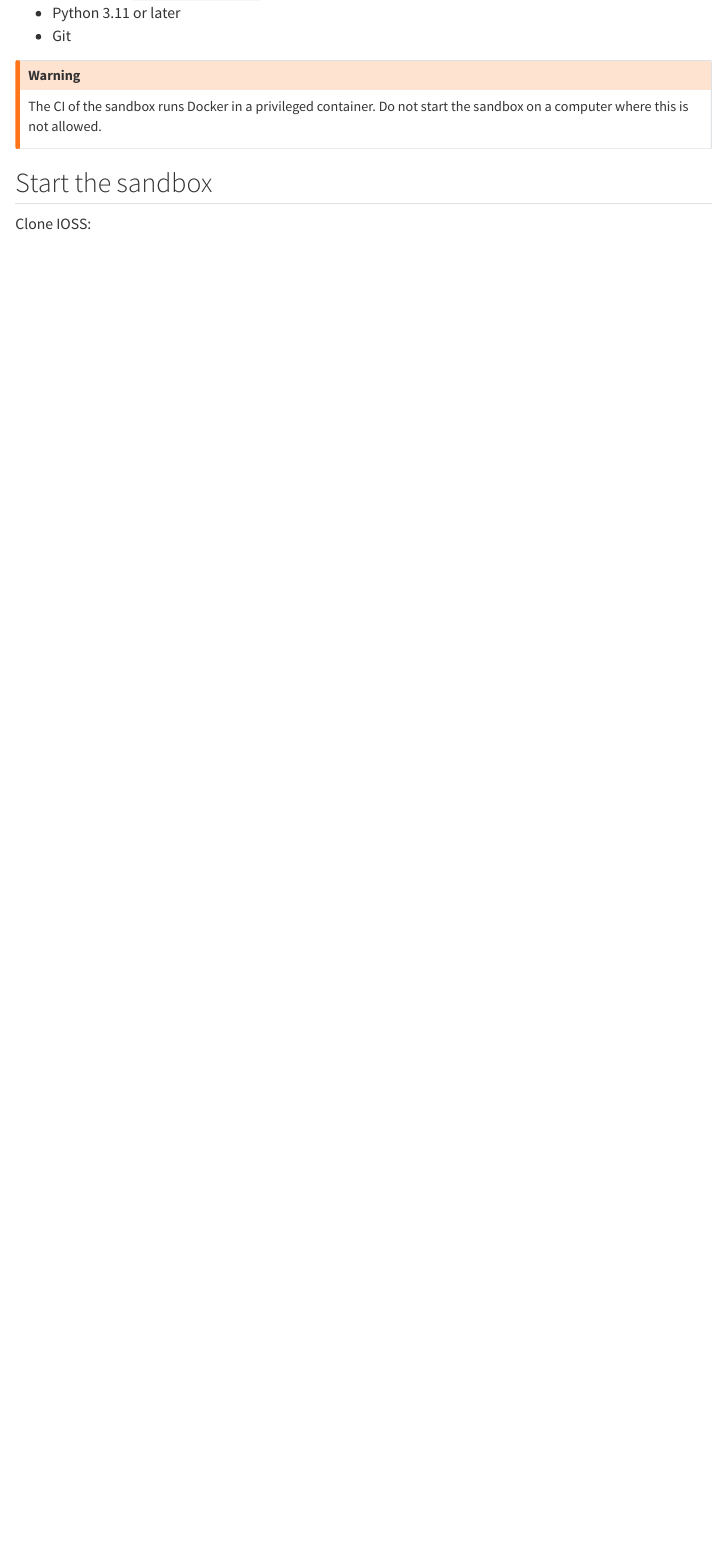
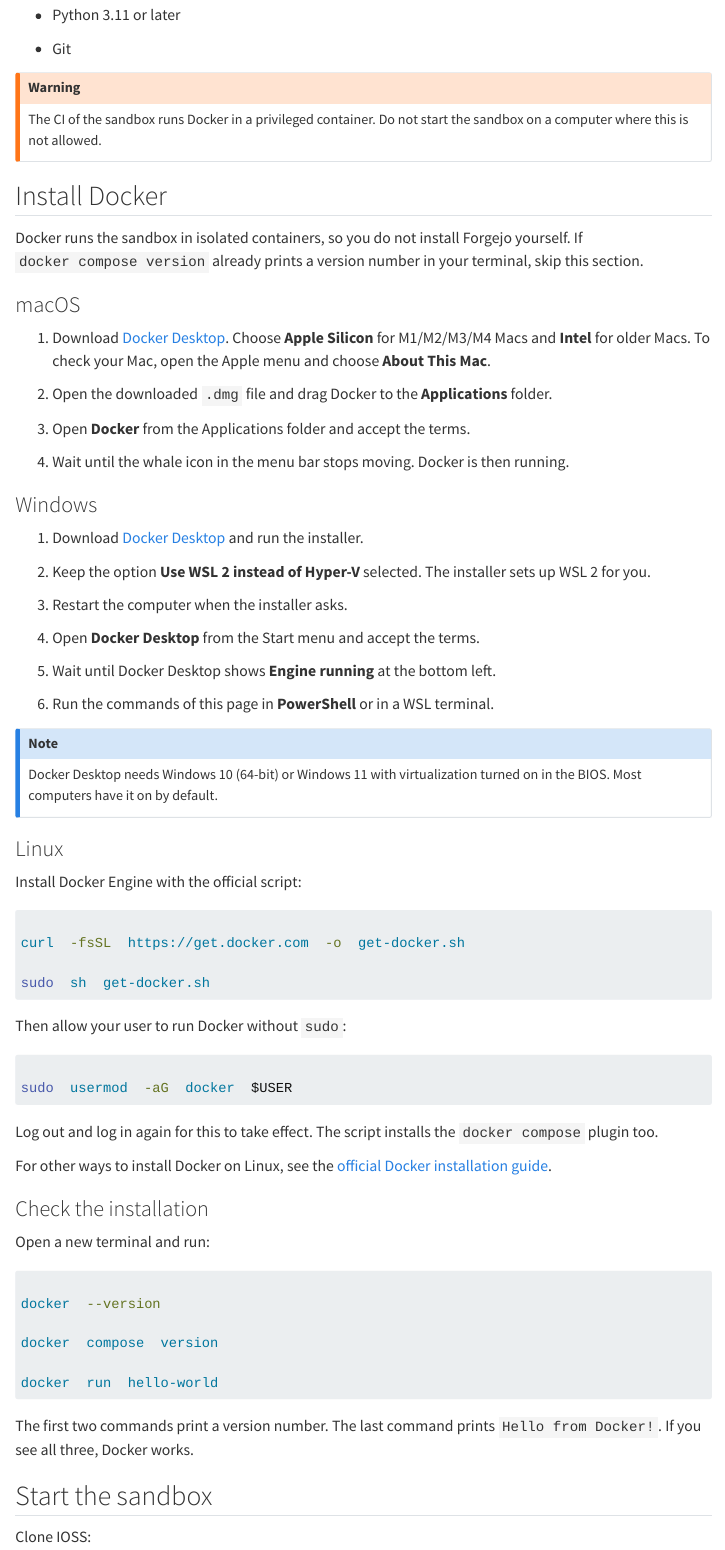
Before and after one commit to OleBialas/IOSS, a Quarto document (site/get-started.qmd): the page in a window 1100 px wide, from 220 px down before the commit and from 260 px down after it, so that both start at the same text. Rendered offline with R 4.5, knitr and Pandoc in place of Quarto, with nearby package versions; menus at the side of the page are left out.

Commit message:
Added details about docker installation

````diff
--- a/site/get-started.qmd
+++ b/site/get-started.qmd
@@ -16,65 +34,238 @@ The CI of the sandbox runs Docker in a privileged container. Do not start the sa
+## Install Docker
+
+
+
+Docker runs the sandbox in isolated containers, so you do not install Forgejo yourself. If `docker compose version` already prints a version number in your terminal, skip this section.
+
+
+
+### macOS
+
+
+
+1. Download [Docker Desktop](https://www.docker.com/products/docker-desktop/). Choose **Apple Silicon** for M1/M2/M3/M4 Macs and **Intel** for older Macs. To check your Mac, open the Apple menu and choose **About This Mac**.
+
+2. Open the downloaded `.dmg` file and drag Docker to the **Applications** folder.
+
+3. Open **Docker** from the Applications folder and accept the terms.
+
+4. Wait until the whale icon in the menu bar stops moving. Docker is then running.
+
+
+
+### Windows
+
+
+
+1. Download [Docker Desktop](https://www.docker.com/products/docker-desktop/) and run the installer.
+
+2. Keep the option **Use WSL 2 instead of Hyper-V** selected. The installer sets up WSL 2 for you.
+
+3. Restart the computer when the installer asks.
+
+4. Open **Docker Desktop** from the Start menu and accept the terms.
+
+5. Wait until Docker Desktop shows **Engine running** at the bottom left.
+
+6. Run the commands of this page in **PowerShell** or in a WSL terminal.
+
+
+
+::: {.callout-note}
+
+Docker Desktop needs Windows 10 (64-bit) or Windows 11 with virtualization turned on in the BIOS. Most computers have it on by default.
+
+:::
+
+
+
+### Linux
+
+
+
+Install Docker Engine with the official script:
+
+
+
+```bash
+
+curl  -fsSL  https://get.docker.com  -o  get-docker.sh
+
+sudo  sh  get-docker.sh
+
+```
+
+
+
+Then allow your user to run Docker without `sudo`:
+
+
+
+```bash
+
+sudo  usermod  -aG  docker  $USER
+
+```
+
+
+
+Log out and log in again for this to take effect. The script installs the `docker compose` plugin too.
+
+
+
+For other ways to install Docker on Linux, see the [official Docker installation guide](https://docs.docker.com/engine/install/).
+
+
+
+### Check the installation
+
+
+
+Open a new terminal and run:
+
+
+
+```bash
+
+docker  --version
+
+docker  compose  version
+
+docker  run  hello-world
+
+```
+
+
+
+The first two commands print a version number. The last command prints `Hello from Docker!`. If you see all three, Docker works.
+
+
+
 
 ## Start the sandbox
 
+
+
 Clone IOSS:
 
+
+
 ```bash
-git clone https://github.com/florence-bockting/IOSS.git
+
+git  clone  https://github.com/florence-bockting/IOSS.git
+
 ```
+
+
 
 Go to the sandbox folder:
 
+
+
 ```bash
-cd IOSS/sandbox
+
+cd  IOSS/sandbox
+
 ```
+
+
 
 Start Forgejo:
 
+
+
 ```bash
-docker compose up -d
+
+docker  compose  up  -d
+
 ```
+
+
 
 Create the users, the repository and the issues:
 
+
+
 ```bash
-python3 setup.py
+
+python3  setup.py
+
 ```
+
+
 
 The first CI job takes about 5 minutes, because Docker downloads the images. Later jobs take less than 1 minute.
 
+
+
 ## Log in
 
+
+
 1. Open <http://localhost:3000/tinystats/tinystats>.
+
 2. Log in as `newcomer`. The password is in the file `.env`:
 
-   ```bash
-   grep NEWCOMER_PASSWORD .env
-   ```
+
+
+```bash
+
+grep NEWCOMER_PASSWORD .env
+
+```
+
+
 
 ## Play
 
-- **The tour** starts on your first visit to the repository. The **Start tour** button at the bottom right starts it again.
-- **The quest issue** is pinned in the issue list. It shows your tasks as a checklist. When you finish a task, the bot ticks the box and names the next task.
-- **The actors** answer you. For example, the maintainer assigns an issue to you when you write that you want to work on it.
+
+
+-  **The tour** starts on your first visit to the repository. The **Start tour** button at the bottom right starts it again.
+
+-  **The quest issue** is pinned in the issue list. It shows your tasks as a checklist. When you finish a task, the bot ticks the box and names the next task.
+
+-  **The actors** answer you. For example, the maintainer assigns an issue to you when you write that you want to work on it.
+
+
 
 The steps of the game are on the page [Scenarios](scenarios.qmd).
 
+
+
 ## Start again
 
+
+
 ::: {.callout-warning}
+
 This deletes all users, issues and pull requests of the sandbox.
+
 :::
 
+
+
 ```bash
-docker compose down -v
+
+docker  compose  down  -v
+
 ```
 
+
+
 ```bash
-rm .env
+
+rm  .env
+
 ```
+
+
 
 Then start the sandbox again.
 
+
+
 ## More information
 
+
+
 The [sandbox README](https://github.com/florence-bockting/IOSS/blob/main/sandbox/README.md) explains the CI, the tour and the quest in detail.
````
Also changed, not shown: site/get-started.qmd (20 more changed lines).
